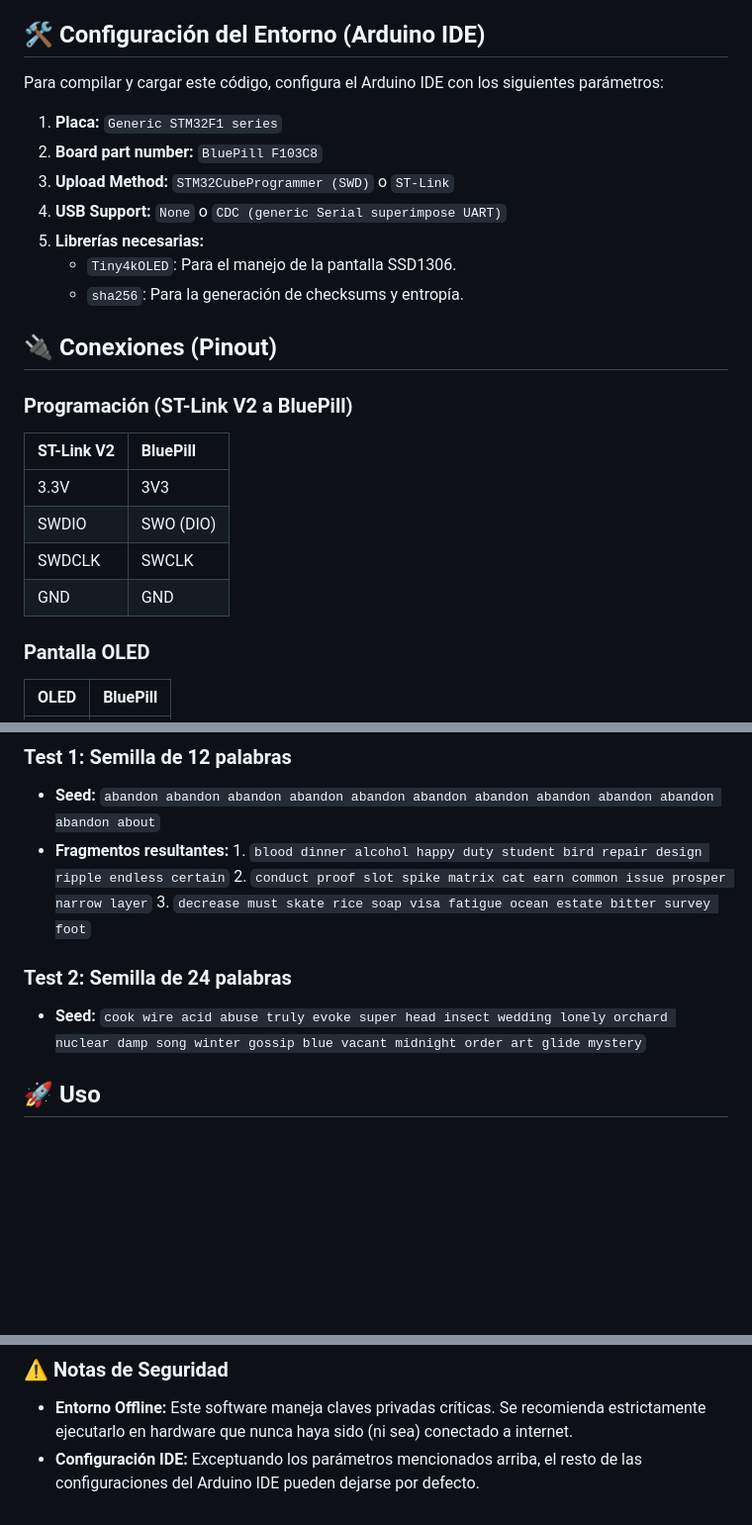
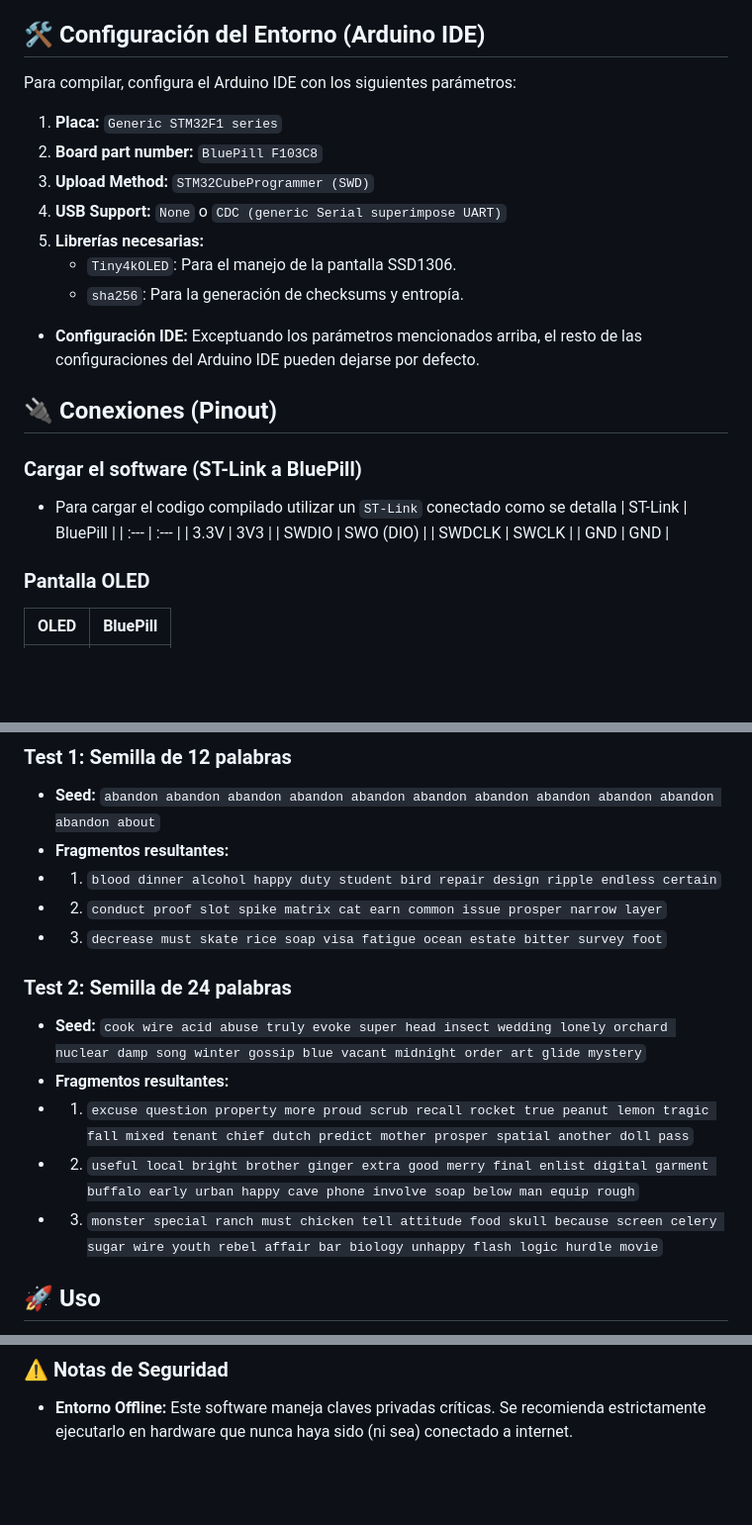
Before and after one commit to SeedSplitter/SeedSplitter, a Markdown page: src/README.md, 3 parts joined by grey strips. Shown at 99% size. Drawn GitHub-style; blank space fills up the shorter version.

```diff
--- a/src/README.md
+++ b/src/README.md
@@ -6,20 +6,23 @@ Este proyecto está optimizado para funcionar en una **STM32F103C8 (BluePill)**
 
 ## 🛠 Configuración del Entorno (Arduino IDE)
 
-Para compilar y cargar este código, configura el Arduino IDE con los siguientes parámetros:
+Para compilar, configura el Arduino IDE con los siguientes parámetros:
 
 1.  **Placa:** `Generic STM32F1 series`
 2.  **Board part number:** `BluePill F103C8`
-3.  **Upload Method:** `STM32CubeProgrammer (SWD)` o `ST-Link`
+3.  **Upload Method:** `STM32CubeProgrammer (SWD)`
 4.  **USB Support:** `None` o `CDC (generic Serial superimpose UART)`
 5.  **Librerías necesarias:**
     * `Tiny4kOLED`: Para el manejo de la pantalla SSD1306.
     * `sha256`: Para la generación de checksums y entropía.
 
+* **Configuración IDE:** Exceptuando los parámetros mencionados arriba, el resto de las configuraciones del Arduino IDE pueden dejarse por defecto.
+
 ## 🔌 Conexiones (Pinout)
 
-### Programación (ST-Link V2 a BluePill)
-| ST-Link V2 | BluePill |
+### Cargar el software (ST-Link a BluePill)
+* Para cargar el codigo compilado utilizar un `ST-Link` conectado como se detalla
+| ST-Link | BluePill |
 | :--- | :--- |
 | 3.3V | 3V3 |
 | SWDIO | SWO (DIO) |
@@ -43,12 +46,17 @@ Puedes verificar el funcionamiento del algoritmo utilizando los casos de prueba
 
 ### Test 1: Semilla de 12 palabras
 * **Seed:** `abandon abandon abandon abandon abandon abandon abandon abandon abandon abandon abandon about`
-* **Fragmentos resultantes:** 1. `blood dinner alcohol happy duty student bird repair design ripple endless certain`
-  2. `conduct proof slot spike matrix cat earn common issue prosper narrow layer`
-  3. `decrease must skate rice soap visa fatigue ocean estate bitter survey foot`
+* **Fragmentos resultantes:**
+* 1. `blood dinner alcohol happy duty student bird repair design ripple endless certain`
+* 2. `conduct proof slot spike matrix cat earn common issue prosper narrow layer`
+* 3. `decrease must skate rice soap visa fatigue ocean estate bitter survey foot`
 
 ### Test 2: Semilla de 24 palabras
 * **Seed:** `cook wire acid abuse truly evoke super head insect wedding lonely orchard nuclear damp song winter gossip blue vacant midnight order art glide mystery`
+* **Fragmentos resultantes:**
+* 1. `excuse question property more proud scrub recall rocket true peanut lemon tragic fall mixed tenant chief dutch predict mother prosper spatial another doll pass`
+* 2. `useful local bright brother ginger extra good merry final enlist digital garment buffalo early urban happy cave phone involve soap below man equip rough`
+* 3. `monster special ranch must chicken tell attitude food skull because screen celery sugar wire youth rebel affair bar biology unhappy flash logic hurdle movie`
 
 ## 🚀 Uso
 1. **Inicio:** Al encender el dispositivo, selecciona entre **[Split]** (dividir una semilla propia) o **Recover** (recuperar una semilla desde fragmentos).
@@ -61,4 +69,3 @@ Puedes verificar el funcionamiento del algoritmo utilizando los casos de prueba
 
 ### ⚠️ Notas de Seguridad
 * **Entorno Offline:** Este software maneja claves privadas críticas. Se recomienda estrictamente ejecutarlo en hardware que nunca haya sido (ni sea) conectado a internet.
-* **Configuración IDE:** Exceptuando los parámetros mencionados arriba, el resto de las configuraciones del Arduino IDE pueden dejarse por defecto.
```
